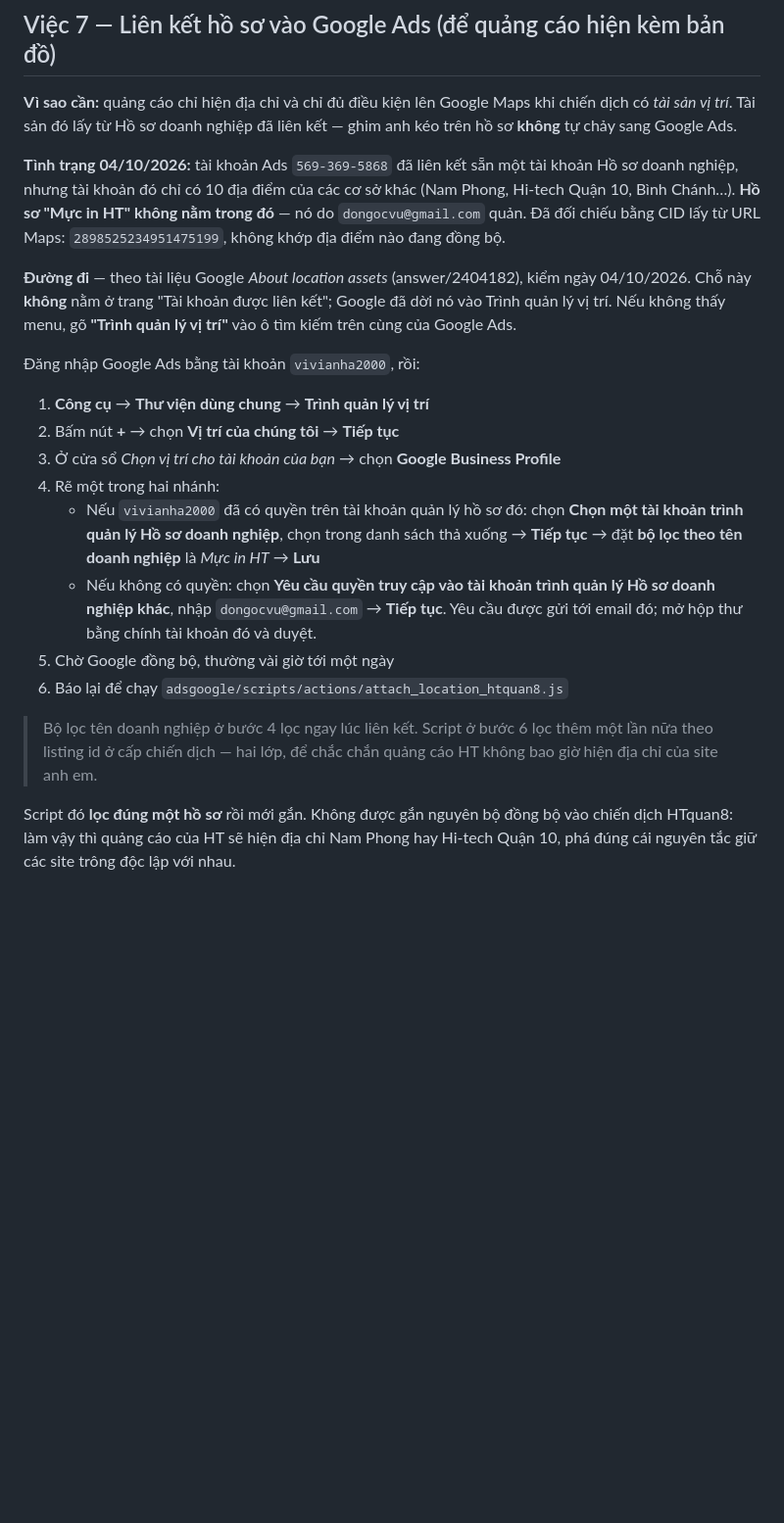
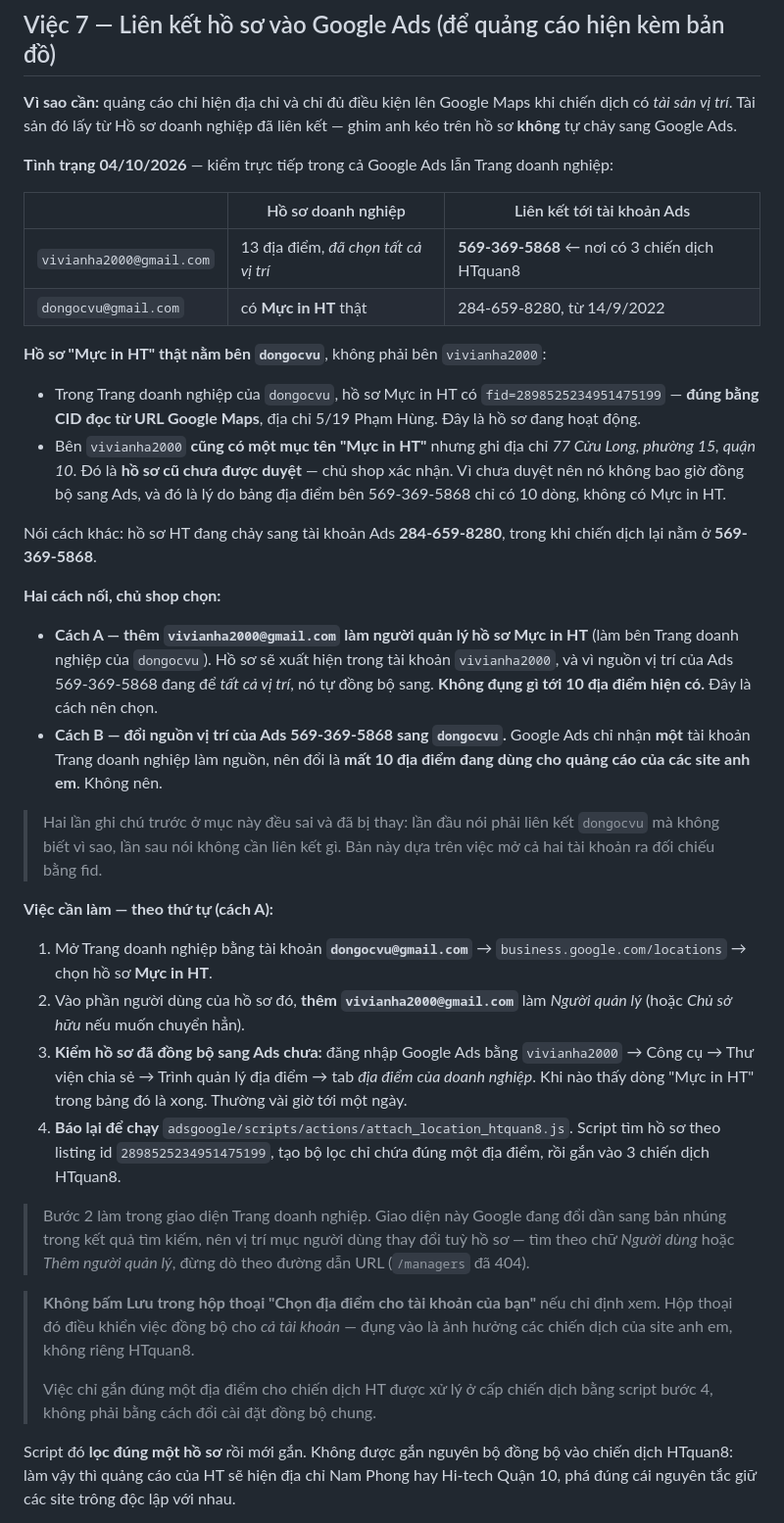
Before and after one commit to htgroup-spec/bommucmayin-static, a Markdown page: docs/viec-can-lam-ho-so-google.md, the part around the change. Shown at 98% size. GitHub-like rendering; blank space fills up the shorter version.

Commit message:
Việc 7: chốt đúng hồ sơ HT nằm ở tài khoản nào, bằng cách đối chiếu fid
Mở cả hai Trang doanh nghiệp ra xem thay vì suy từ API:

- Hồ sơ Mực in HT thật nằm bên dongocvu@gmail.com, fid 2898525234951475199,
  đúng bằng CID đọc từ URL Google Maps, địa chỉ 5/19 Phạm Hùng. Tài khoản đó
  đang liên kết với Ads 284-659-8280 từ 14/9/2022.
- Bên vivianha2000 cũng có một mục tên "Mực in HT" nhưng là hồ sơ CŨ CHƯA ĐƯỢC
  DUYỆT, ghi 77 Cửu Long Quận 10. Chưa duyệt nên không đồng bộ sang Ads — đó là
  lý do bảng địa điểm của 569-369-5868 chỉ có 10 dòng.

Cách nối: thêm vivianha2000 làm người quản lý hồ sơ HT bên dongocvu. Không đổi
nguồn vị trí của Ads, vì Google Ads chỉ nhận một tài khoản Trang doanh nghiệp
làm nguồn — đổi là mất 10 địa điểm đang dùng cho quảng cáo các site anh em.

Hai bản ghi chú trước ở mục này đều sai, đã thay hẳn.

Co-Authored-By: Claude Opus 5 <noreply@anthropic.com>

```diff
--- a/docs/viec-can-lam-ho-so-google.md
+++ b/docs/viec-can-lam-ho-so-google.md
@@ -170,35 +170,64 @@ các hồ sơ còn lại.
 chiến dịch có *tài sản vị trí*. Tài sản đó lấy từ Hồ sơ doanh nghiệp đã liên kết — ghim
 anh kéo trên hồ sơ **không** tự chảy sang Google Ads.
 
-**Tình trạng 04/10/2026:** tài khoản Ads `569-369-5868` đã liên kết sẵn một tài khoản Hồ
-sơ doanh nghiệp, nhưng tài khoản đó chỉ có 10 địa điểm của các cơ sở khác (Nam Phong,
-Hi-tech Quận 10, Bình Chánh…). **Hồ sơ "Mực in HT" không nằm trong đó** — nó do
-`dongocvu@gmail.com` quản. Đã đối chiếu bằng CID lấy từ URL Maps:
-`2898525234951475199`, không khớp địa điểm nào đang đồng bộ.
+**Tình trạng 04/10/2026** — kiểm trực tiếp trong cả Google Ads lẫn Trang doanh nghiệp:
 
-**Đường đi** — theo tài liệu Google *About location assets* (answer/2404182), kiểm ngày
-04/10/2026. Chỗ này **không** nằm ở trang "Tài khoản được liên kết"; Google đã dời nó vào
-Trình quản lý vị trí. Nếu không thấy menu, gõ **"Trình quản lý vị trí"** vào ô tìm kiếm
-trên cùng của Google Ads.
+| | Hồ sơ doanh nghiệp | Liên kết tới tài khoản Ads |
+|---|---|---|
+| `vivianha2000@gmail.com` | 13 địa điểm, *đã chọn tất cả vị trí* | **569-369-5868** ← nơi có 3 chiến dịch HTquan8 |
+| `dongocvu@gmail.com` | có **Mực in HT** thật | 284-659-8280, từ 14/9/2022 |
 
-Đăng nhập Google Ads bằng tài khoản `vivianha2000`, rồi:
+**Hồ sơ "Mực in HT" thật nằm bên `dongocvu`**, không phải bên `vivianha2000`:
 
-1. **Công cụ** → **Thư viện dùng chung** → **Trình quản lý vị trí**
-2. Bấm nút **+** → chọn **Vị trí của chúng tôi** → **Tiếp tục**
-3. Ở cửa sổ *Chọn vị trí cho tài khoản của bạn* → chọn **Google Business Profile**
-4. Rẽ một trong hai nhánh:
-   - Nếu `vivianha2000` đã có quyền trên tài khoản quản lý hồ sơ đó: chọn **Chọn một tài
-     khoản trình quản lý Hồ sơ doanh nghiệp**, chọn trong danh sách thả xuống →
-     **Tiếp tục** → đặt **bộ lọc theo tên doanh nghiệp** là *Mực in HT* → **Lưu**
-   - Nếu không có quyền: chọn **Yêu cầu quyền truy cập vào tài khoản trình quản lý Hồ sơ
-     doanh nghiệp khác**, nhập `dongocvu@gmail.com` → **Tiếp tục**. Yêu cầu được gửi tới
-     email đó; mở hộp thư bằng chính tài khoản đó và duyệt.
-5. Chờ Google đồng bộ, thường vài giờ tới một ngày
-6. Báo lại để chạy `adsgoogle/scripts/actions/attach_location_htquan8.js`
+- Trong Trang doanh nghiệp của `dongocvu`, hồ sơ Mực in HT có
+  `fid=2898525234951475199` — **đúng bằng CID đọc từ URL Google Maps**, địa chỉ 5/19
+  Phạm Hùng. Đây là hồ sơ đang hoạt động.
+- Bên `vivianha2000` **cũng có một mục tên "Mực in HT"** nhưng ghi địa chỉ *77 Cửu Long,
+  phường 15, quận 10*. Đó là **hồ sơ cũ chưa được duyệt** — chủ shop xác nhận. Vì chưa
+  duyệt nên nó không bao giờ đồng bộ sang Ads, và đó là lý do bảng địa điểm bên
+  569-369-5868 chỉ có 10 dòng, không có Mực in HT.
 
-> Bộ lọc tên doanh nghiệp ở bước 4 lọc ngay lúc liên kết. Script ở bước 6 lọc thêm một lần
-> nữa theo listing id ở cấp chiến dịch — hai lớp, để chắc chắn quảng cáo HT không bao giờ
-> hiện địa chỉ của site anh em.
+Nói cách khác: hồ sơ HT đang chảy sang tài khoản Ads **284-659-8280**, trong khi chiến
+dịch lại nằm ở **569-369-5868**.
+
+**Hai cách nối, chủ shop chọn:**
+
+- **Cách A — thêm `vivianha2000@gmail.com` làm người quản lý hồ sơ Mực in HT** (làm bên
+  Trang doanh nghiệp của `dongocvu`). Hồ sơ sẽ xuất hiện trong tài khoản
+  `vivianha2000`, và vì nguồn vị trí của Ads 569-369-5868 đang để *tất cả vị trí*, nó tự
+  đồng bộ sang. **Không đụng gì tới 10 địa điểm hiện có.** Đây là cách nên chọn.
+- **Cách B — đổi nguồn vị trí của Ads 569-369-5868 sang `dongocvu`.** Google Ads chỉ
+  nhận **một** tài khoản Trang doanh nghiệp làm nguồn, nên đổi là **mất 10 địa điểm
+  đang dùng cho quảng cáo của các site anh em**. Không nên.
+
+> Hai lần ghi chú trước ở mục này đều sai và đã bị thay: lần đầu nói phải liên kết
+> `dongocvu` mà không biết vì sao, lần sau nói không cần liên kết gì. Bản này dựa trên
+> việc mở cả hai tài khoản ra đối chiếu bằng fid.
+
+**Việc cần làm — theo thứ tự (cách A):**
+
+1. Mở Trang doanh nghiệp bằng tài khoản **`dongocvu@gmail.com`** →
+   `business.google.com/locations` → chọn hồ sơ **Mực in HT**.
+2. Vào phần người dùng của hồ sơ đó, **thêm `vivianha2000@gmail.com`** làm *Người quản lý*
+   (hoặc *Chủ sở hữu* nếu muốn chuyển hẳn).
+3. **Kiểm hồ sơ đã đồng bộ sang Ads chưa:** đăng nhập Google Ads bằng `vivianha2000` →
+   Công cụ → Thư viện chia sẻ → Trình quản lý địa điểm → tab *địa điểm của doanh nghiệp*.
+   Khi nào thấy dòng "Mực in HT" trong bảng đó là xong. Thường vài giờ tới một ngày.
+4. **Báo lại để chạy** `adsgoogle/scripts/actions/attach_location_htquan8.js`. Script tìm
+   hồ sơ theo listing id `2898525234951475199`, tạo bộ lọc chỉ chứa đúng một địa điểm,
+   rồi gắn vào 3 chiến dịch HTquan8.
+
+> Bước 2 làm trong giao diện Trang doanh nghiệp. Giao diện này Google đang đổi dần sang
+> bản nhúng trong kết quả tìm kiếm, nên vị trí mục người dùng thay đổi tuỳ hồ sơ — tìm
+> theo chữ *Người dùng* hoặc *Thêm người quản lý*, đừng dò theo đường dẫn URL
+> (`/managers` đã 404).
+
+> **Không bấm Lưu trong hộp thoại "Chọn địa điểm cho tài khoản của bạn"** nếu chỉ định
+> xem. Hộp thoại đó điều khiển việc đồng bộ cho *cả tài khoản* — đụng vào là ảnh hưởng
+> các chiến dịch của site anh em, không riêng HTquan8.
+>
+> Việc chỉ gắn đúng một địa điểm cho chiến dịch HT được xử lý ở cấp chiến dịch bằng
+> script bước 4, không phải bằng cách đổi cài đặt đồng bộ chung.
 
 Script đó **lọc đúng một hồ sơ** rồi mới gắn. Không được gắn nguyên bộ đồng bộ vào chiến
 dịch HTquan8: làm vậy thì quảng cáo của HT sẽ hiện địa chỉ Nam Phong hay Hi-tech Quận 10,
```
